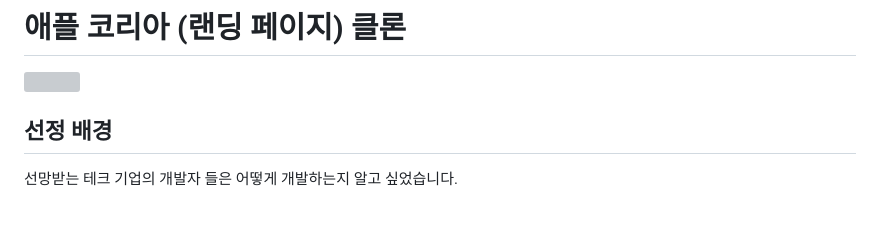
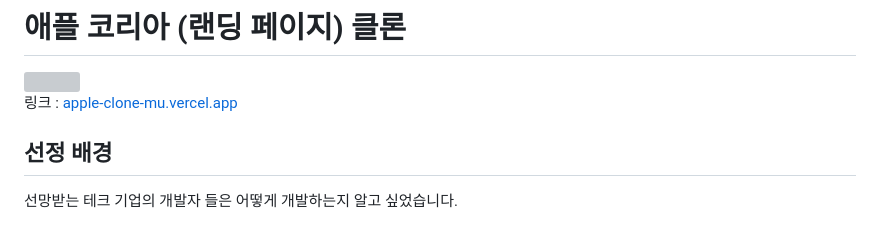
Before and after one commit to the02196/Apple_Clone, a Markdown page: README.md, the part around the change. Drawn GitHub-style; grey boxes are pictures that could not be loaded.

Commit message:
READ.ME에 링크 추가

```diff
--- a/README.md
+++ b/README.md
@@ -1,6 +1,8 @@
 # 애플 코리아 (랜딩 페이지) 클론
 
 <img src="./capture.png" />
+
+링크 : [apple-clone-mu.vercel.app](https://apple-clone-mu.vercel.app)
 
 ## 선정 배경
 
```
